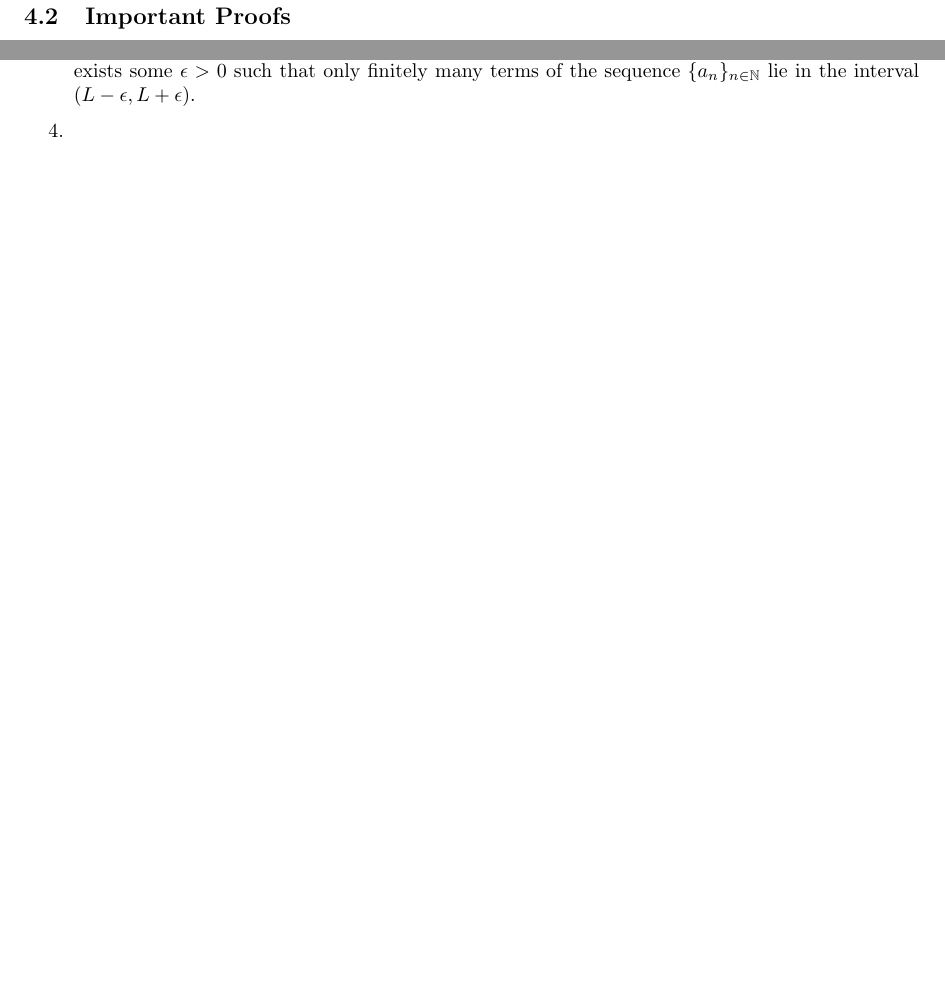
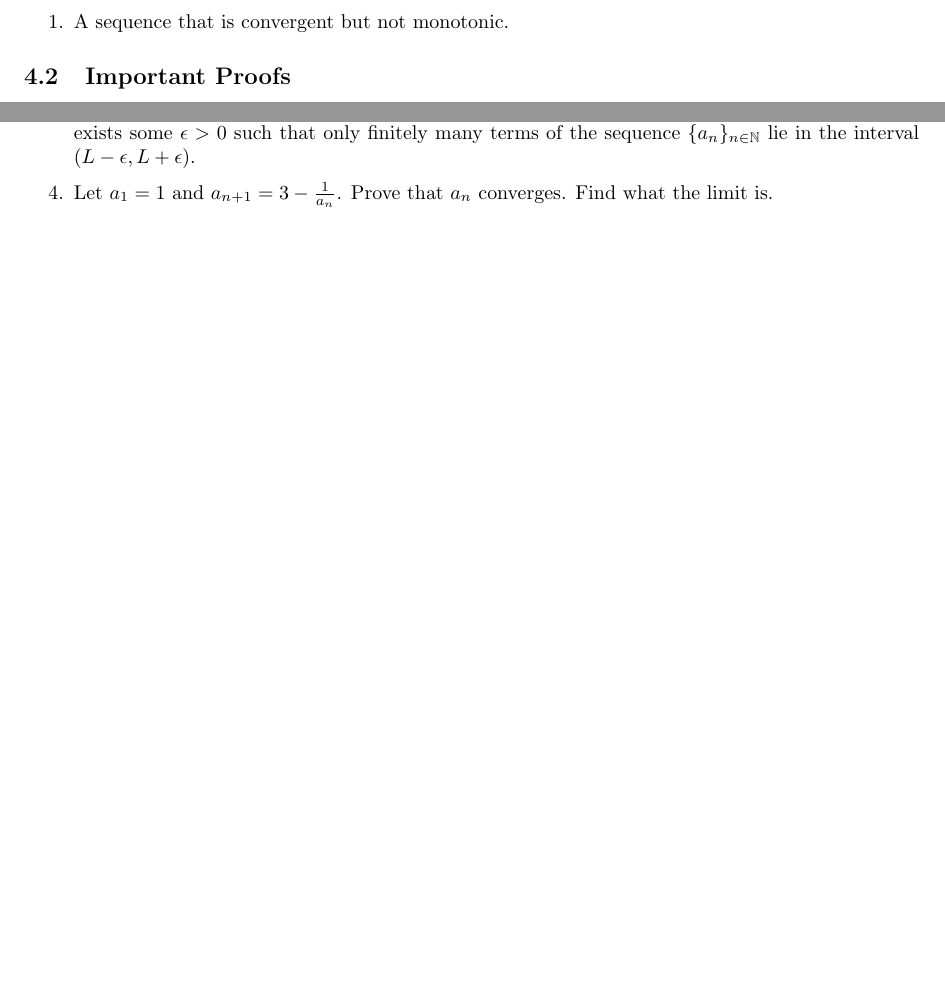
Before and after one commit to borito1907/plf_analysis, a LaTeX document (tex_notes/plf_analysis.tex): two parts of page 3 of 15, joined at a grey line, cut at the place of the change, the shorter picture padded with empty space. Compiled offline with pdfLaTeX.

Commit message:
added textbook and sequence problem

```diff
--- a/tex_notes/plf_analysis.tex
+++ b/tex_notes/plf_analysis.tex
@@ -110,12 +110,11 @@
 
 \subsection{Give an example of each of the following or prove that it is impossible.}
 
-
-
-
+\begin{enumerate}
+    \item A sequence that is convergent but not monotonic.
+\end{enumerate}
 
 \subsection{Important Proofs}
-
 \begin{enumerate}
     \item Prove the multiplication law for limits.
 
@@ -137,7 +136,7 @@ Ross, Section 10: 6, 8, 9, 10
 
     \item Let \( \{a_n\}_{n \in \mathbb{N}} \) be a sequence of real numbers. If $L \in $ is not a subsequential limit of \( \{a_n\}_{n \in \mathbb{N}} \), there exists some $\epsilon > 0$ such that only finitely many terms of the sequence \( \{a_n\}_{n \in \mathbb{N}} \) lie in the interval $(L - \epsilon, L + \epsilon)$.
 
-    \item
+    \item Let $a_{1} = 1$ and $a_{n+1} = 3 - \frac{1}{a_{n}}$. Prove that $a_{n}$ converges. Find what the limit is.
 \end{enumerate}
 
 \newpage
```
Also changed, not shown: ross_analysis.pdf (added), tex_notes/plf_analysis.pdf, 5 other files.
